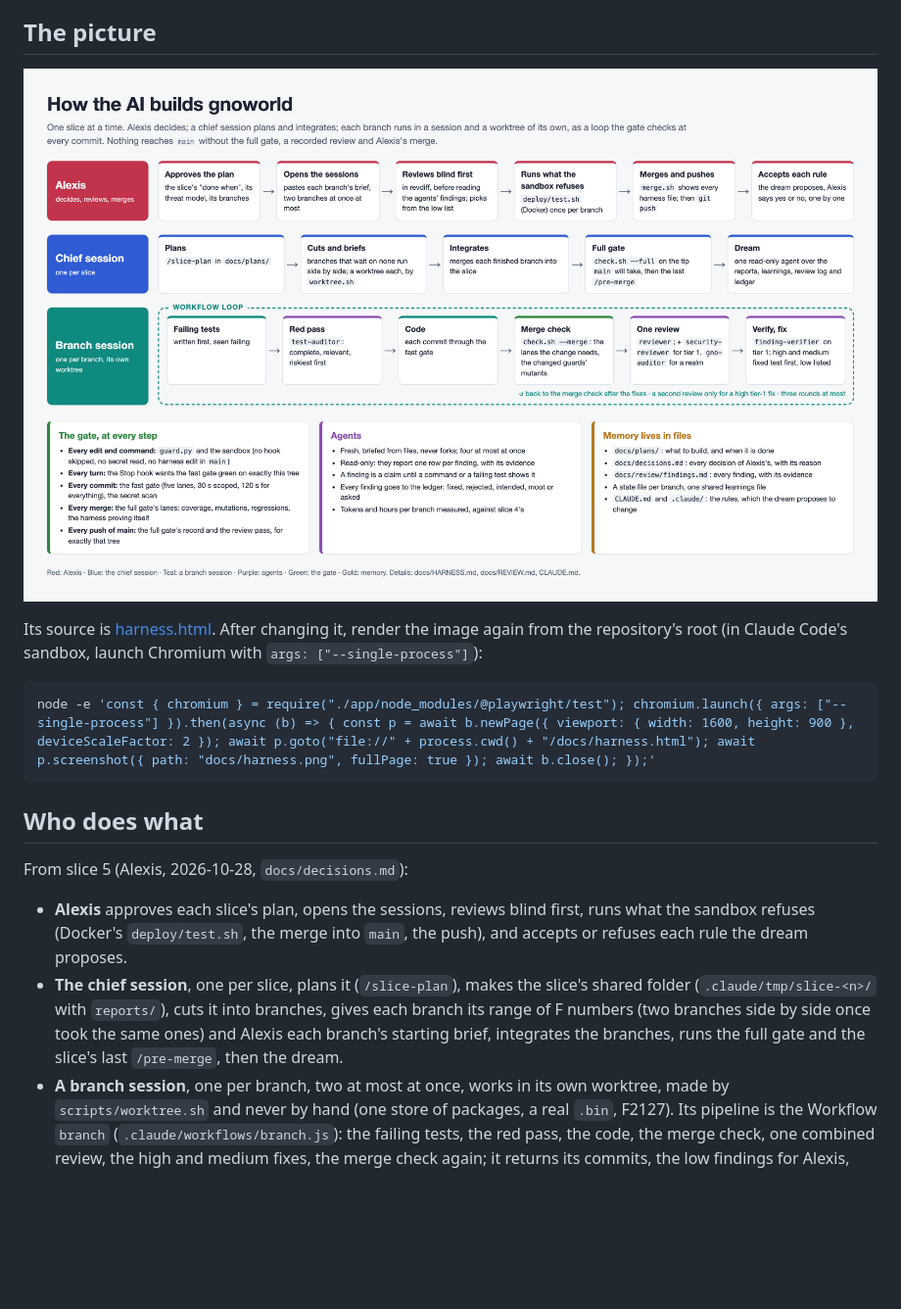
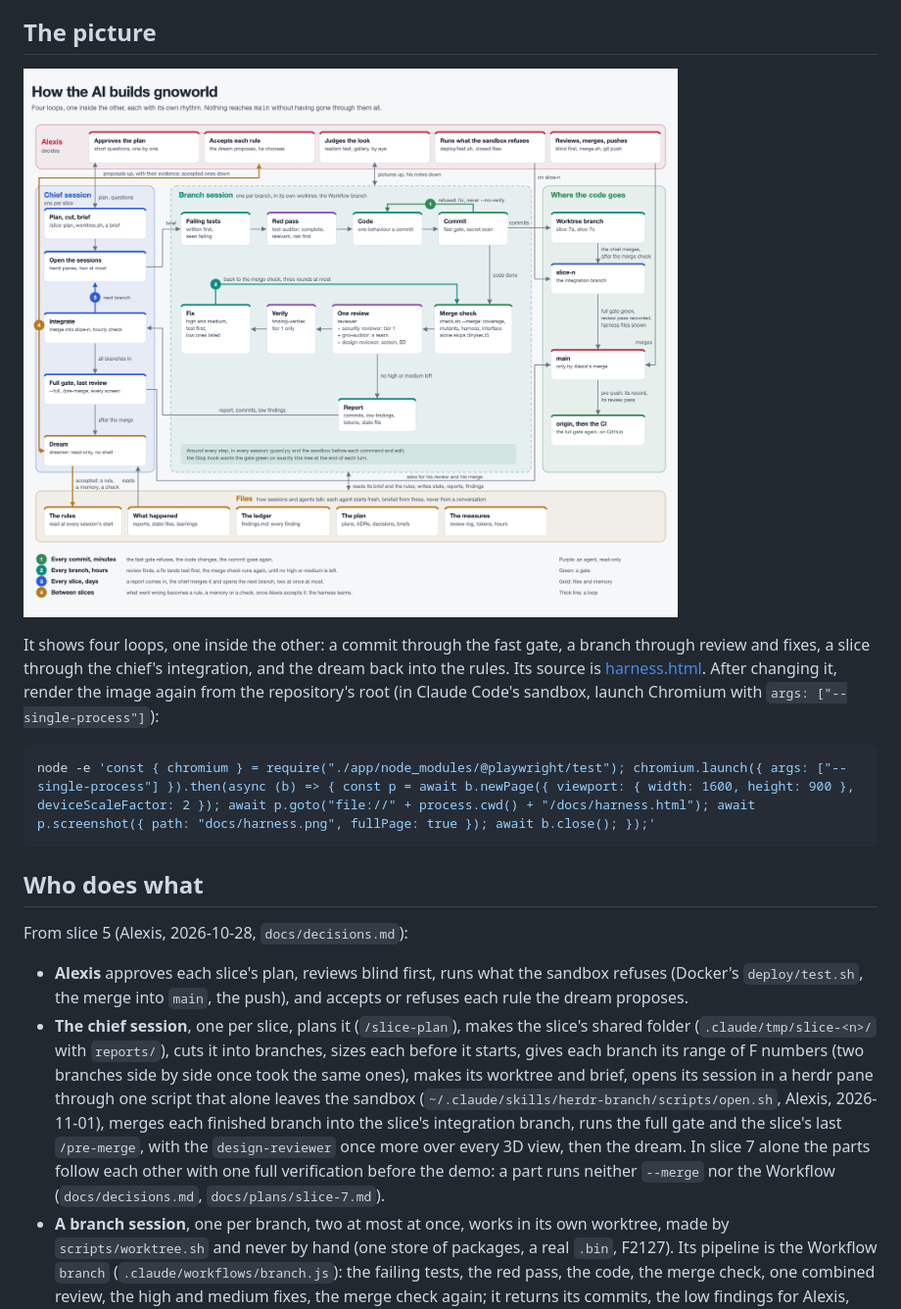
Before and after one commit to alexiscolin/gnoworld, a Markdown page: docs/HARNESS.md, the part around the change. Shown at 98% size. Drawn GitHub-style; pictures changed too: docs/harness.png; blank space fills up the shorter version.

Commit message:
docs(harness): the picture shows the four loops and who talks to whom
Alexis found the old one too simple: three rows with no link between
them. The doc says who opens a session now, and slice 7's chained parts.

Harness-changed: docs/HARNESS.md - the chief opens sessions in herdr panes

````diff
--- a/docs/HARNESS.md
+++ b/docs/HARNESS.md
@@ -16,7 +16,8 @@ Three ideas run through it:
 
 ![How the AI works: Alexis's approvals, the chief session and the branch sessions, each branch's Workflow loop, the agents, the gates, the merge and the dream](harness.png)
 
-Its source is [harness.html](harness.html). After changing it, render the image again from the
+It shows four loops, one inside the other: a commit through the fast gate, a branch through review and fixes, a slice through the chief's
+integration, and the dream back into the rules. Its source is [harness.html](harness.html). After changing it, render the image again from the
 repository's root (in Claude Code's sandbox, launch Chromium with `args: ["--single-process"]`):
 
 ```sh
@@ -26,13 +27,16 @@ node -e 'const { chromium } = require("./app/node_modules/@playwright/test"); ch
 ## Who does what
 
 From slice 5 (Alexis, 2026-10-28, `docs/decisions.md`):
-- **Alexis** approves each slice's plan, opens the sessions, reviews blind first, runs what the
+- **Alexis** approves each slice's plan, reviews blind first, runs what the
   sandbox refuses (Docker's `deploy/test.sh`, the merge into `main`, the push), and accepts or
   refuses each rule the dream proposes.
 - **The chief session**, one per slice, plans it (`/slice-plan`), makes the slice's shared folder
-  (`.claude/tmp/slice-<n>/` with `reports/`), cuts it into branches, gives each branch its range of F numbers
-  (two branches side by side once took the same ones) and Alexis each branch's starting brief, integrates the branches, runs the full gate and the
-  slice's last `/pre-merge`, then the dream.
+  (`.claude/tmp/slice-<n>/` with `reports/`), cuts it into branches, sizes each before it starts, gives each branch its range of F numbers
+  (two branches side by side once took the same ones), makes its worktree and brief, opens its session in a herdr pane through one
+  script that alone leaves the sandbox (`~/.claude/skills/herdr-branch/scripts/open.sh`, Alexis, 2026-11-01), merges each finished branch into
+  the slice's integration branch, runs the full gate and the slice's last `/pre-merge`, with the `design-reviewer` once more over every 3D view, then the dream.
+  In slice 7 alone the parts follow each other with one full verification before the demo: a part runs neither `--merge` nor the Workflow
+  (`docs/decisions.md`, `docs/plans/slice-7.md`).
 - **A branch session**, one per branch, two at most at once, works in its own worktree, made by
   `scripts/worktree.sh` and never by hand (one store of packages, a real `.bin`, F2127). Its
   pipeline is the Workflow `branch` (`.claude/workflows/branch.js`): the failing tests, the red
````
Also changed, not shown: 1 other file.
